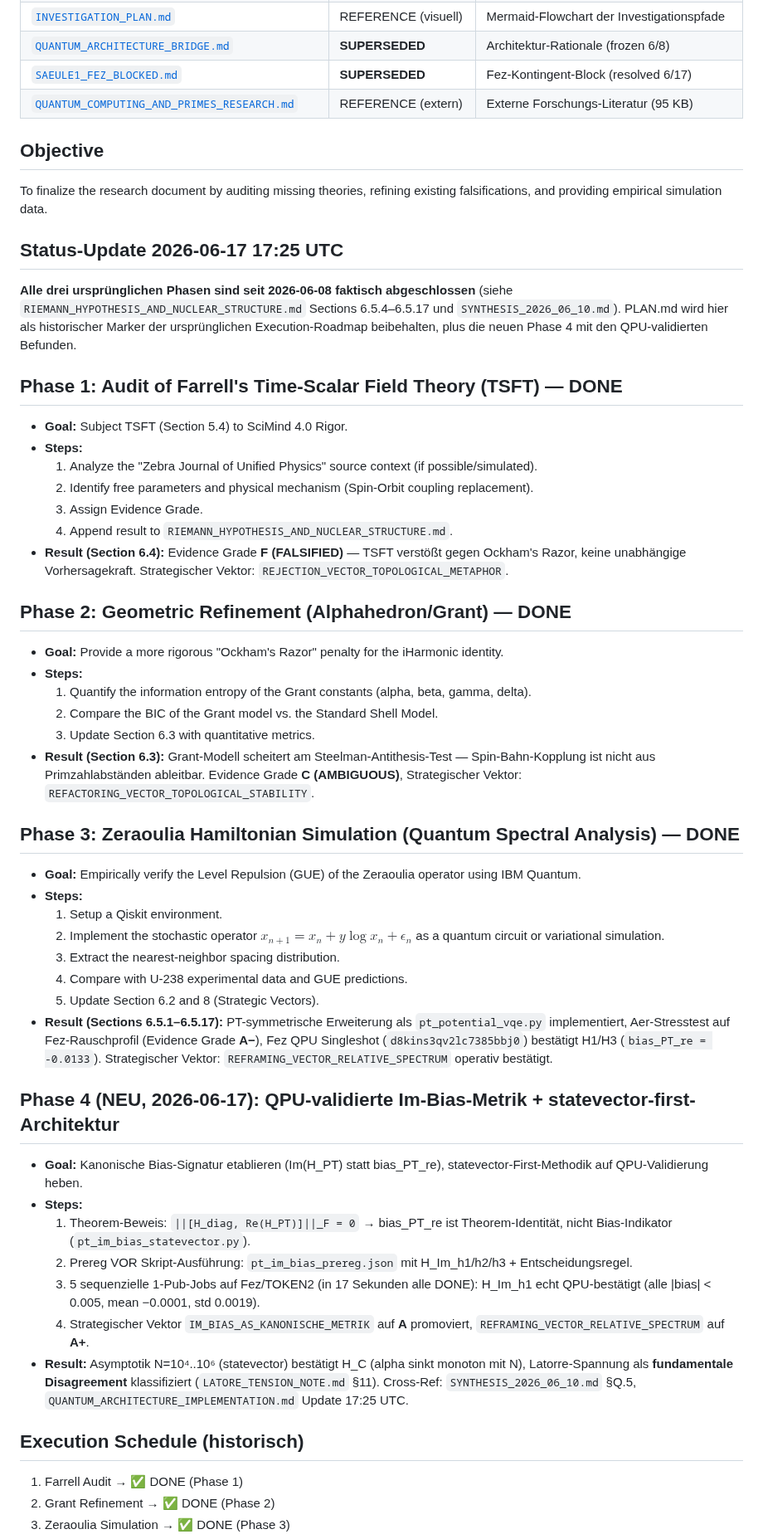
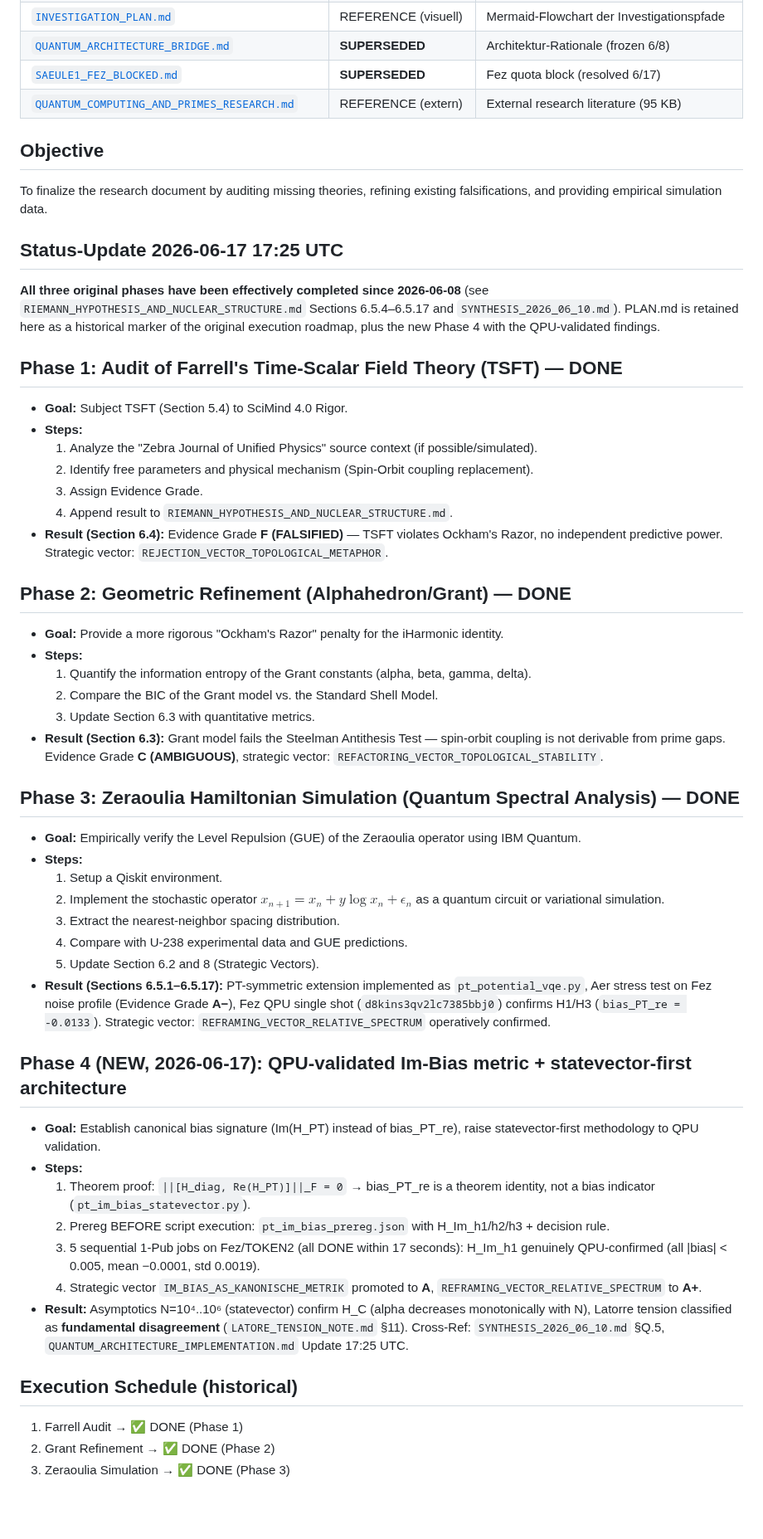
Before and after one commit to bartman081523/riemann-nuclear-synthesis, a Markdown page: PLAN.md, the part around one of its changes. Shown at 83% size. Drawn GitHub-style; blank space fills up the shorter version.

Commit message:
DOCS 2026-06-17: Translate PLAN.md (DE -> EN)

```diff
--- a/PLAN.md
+++ b/PLAN.md
@@ -14,15 +14,15 @@ Historische Execution-Roadmap. Phases 1–3 seit 2026-06-08 abgeschlossen; **Pha
 | [`LATORE_TENSION_NOTE.md`](LATORE_TENSION_NOTE.md) | **CURRENT (pre-preprint)** | Latorre–Sierra-Spannung + §11 Asymptotik |
 | [`INVESTIGATION_PLAN.md`](INVESTIGATION_PLAN.md) | REFERENCE (visuell) | Mermaid-Flowchart der Investigationspfade |
 | [`QUANTUM_ARCHITECTURE_BRIDGE.md`](QUANTUM_ARCHITECTURE_BRIDGE.md) | **SUPERSEDED** | Architektur-Rationale (frozen 6/8) |
-| [`SAEULE1_FEZ_BLOCKED.md`](SAEULE1_FEZ_BLOCKED.md) | **SUPERSEDED** | Fez-Kontingent-Block (resolved 6/17) |
-| [`QUANTUM_COMPUTING_AND_PRIMES_RESEARCH.md`](QUANTUM_COMPUTING_AND_PRIMES_RESEARCH.md) | REFERENCE (extern) | Externe Forschungs-Literatur (95 KB) |
+| [`SAEULE1_FEZ_BLOCKED.md`](SAEULE1_FEZ_BLOCKED.md) | **SUPERSEDED** | Fez quota block (resolved 6/17) |
+| [`QUANTUM_COMPUTING_AND_PRIMES_RESEARCH.md`](QUANTUM_COMPUTING_AND_PRIMES_RESEARCH.md) | REFERENCE (extern) | External research literature (95 KB) |
 
 ## Objective
 To finalize the research document by auditing missing theories, refining existing falsifications, and providing empirical simulation data.
 
 ## Status-Update 2026-06-17 17:25 UTC
 
-**Alle drei ursprünglichen Phasen sind seit 2026-06-08 faktisch abgeschlossen** (siehe `RIEMANN_HYPOTHESIS_AND_NUCLEAR_STRUCTURE.md` Sections 6.5.4–6.5.17 und `SYNTHESIS_2026_06_10.md`). PLAN.md wird hier als historischer Marker der ursprünglichen Execution-Roadmap beibehalten, plus die neuen Phase 4 mit den QPU-validierten Befunden.
+**All three original phases have been effectively completed since 2026-06-08** (see `RIEMANN_HYPOTHESIS_AND_NUCLEAR_STRUCTURE.md` Sections 6.5.4–6.5.17 and `SYNTHESIS_2026_06_10.md`). PLAN.md is retained here as a historical marker of the original execution roadmap, plus the new Phase 4 with the QPU-validated findings.
 
 ## Phase 1: Audit of Farrell's Time-Scalar Field Theory (TSFT) — DONE
 - **Goal:** Subject TSFT (Section 5.4) to SciMind 4.0 Rigor.
@@ -31,7 +31,7 @@ To finalize the research document by auditing missing theories, refining existin
     2. Identify free parameters and physical mechanism (Spin-Orbit coupling replacement).
     3. Assign Evidence Grade.
     4. Append result to `RIEMANN_HYPOTHESIS_AND_NUCLEAR_STRUCTURE.md`.
-- **Result (Section 6.4):** Evidence Grade **F (FALSIFIED)** — TSFT verstößt gegen Ockham's Razor, keine unabhängige Vorhersagekraft. Strategischer Vektor: `REJECTION_VECTOR_TOPOLOGICAL_METAPHOR`.
+- **Result (Section 6.4):** Evidence Grade **F (FALSIFIED)** — TSFT violates Ockham's Razor, no independent predictive power. Strategic vector: `REJECTION_VECTOR_TOPOLOGICAL_METAPHOR`.
 
 ## Phase 2: Geometric Refinement (Alphahedron/Grant) — DONE
 - **Goal:** Provide a more rigorous "Ockham's Razor" penalty for the iHarmonic identity.
@@ -39,7 +39,7 @@ To finalize the research document by auditing missing theories, refining existin
     1. Quantify the information entropy of the Grant constants (alpha, beta, gamma, delta).
     2. Compare the BIC of the Grant model vs. the Standard Shell Model.
     3. Update Section 6.3 with quantitative metrics.
-- **Result (Section 6.3):** Grant-Modell scheitert am Steelman-Antithesis-Test — Spin-Bahn-Kopplung ist nicht aus Primzahlabständen ableitbar. Evidence Grade **C (AMBIGUOUS)**, Strategischer Vektor: `REFACTORING_VECTOR_TOPOLOGICAL_STABILITY`.
+- **Result (Section 6.3):** Grant model fails the Steelman Antithesis Test — spin-orbit coupling is not derivable from prime gaps. Evidence Grade **C (AMBIGUOUS)**, strategic vector: `REFACTORING_VECTOR_TOPOLOGICAL_STABILITY`.
 
 ## Phase 3: Zeraoulia Hamiltonian Simulation (Quantum Spectral Analysis) — DONE
 - **Goal:** Empirically verify the Level Repulsion (GUE) of the Zeraoulia operator using IBM Quantum.
@@ -49,19 +49,19 @@ To finalize the research document by auditing missing theories, refining existin
     3. Extract the nearest-neighbor spacing distribution.
     4. Compare with U-238 experimental data and GUE predictions.
     5. Update Section 6.2 and 8 (Strategic Vectors).
-- **Result (Sections 6.5.1–6.5.17):** PT-symmetrische Erweiterung als `pt_potential_vqe.py` implementiert, Aer-Stresstest auf Fez-Rauschprofil (Evidence Grade **A−**), Fez QPU Singleshot (`d8kins3qv2lc7385bbj0`) bestätigt H1/H3 (`bias_PT_re = -0.0133`). Strategischer Vektor: `REFRAMING_VECTOR_RELATIVE_SPECTRUM` operativ bestätigt.
+- **Result (Sections 6.5.1–6.5.17):** PT-symmetric extension implemented as `pt_potential_vqe.py`, Aer stress test on Fez noise profile (Evidence Grade **A−**), Fez QPU single shot (`d8kins3qv2lc7385bbj0`) confirms H1/H3 (`bias_PT_re = -0.0133`). Strategic vector: `REFRAMING_VECTOR_RELATIVE_SPECTRUM` operatively confirmed.
 
-## Phase 4 (NEU, 2026-06-17): QPU-validierte Im-Bias-Metrik + statevector-first-Architektur
+## Phase 4 (NEW, 2026-06-17): QPU-validated Im-Bias metric + statevector-first architecture
 
-- **Goal:** Kanonische Bias-Signatur etablieren (Im(H_PT) statt bias_PT_re), statevector-First-Methodik auf QPU-Validierung heben.
+- **Goal:** Establish canonical bias signature (Im(H_PT) instead of bias_PT_re), raise statevector-first methodology to QPU validation.
 - **Steps:**
-    1. Theorem-Beweis: `||[H_diag, Re(H_PT)]||_F = 0` → bias_PT_re ist Theorem-Identität, nicht Bias-Indikator (`pt_im_bias_statevector.py`).
-    2. Prereg VOR Skript-Ausführung: `pt_im_bias_prereg.json` mit H_Im_h1/h2/h3 + Entscheidungsregel.
-    3. 5 sequenzielle 1-Pub-Jobs auf Fez/TOKEN2 (in 17 Sekunden alle DONE): H_Im_h1 echt QPU-bestätigt (alle |bias| < 0.005, mean −0.0001, std 0.0019).
-    4. Strategischer Vektor `IM_BIAS_AS_KANONISCHE_METRIK` auf **A** promoviert, `REFRAMING_VECTOR_RELATIVE_SPECTRUM` auf **A+**.
-- **Result:** Asymptotik N=10⁴..10⁶ (statevector) bestätigt H_C (alpha sinkt monoton mit N), Latorre-Spannung als **fundamentale Disagreement** klassifiziert (`LATORE_TENSION_NOTE.md` §11). Cross-Ref: `SYNTHESIS_2026_06_10.md` §Q.5, `QUANTUM_ARCHITECTURE_IMPLEMENTATION.md` Update 17:25 UTC.
+    1. Theorem proof: `||[H_diag, Re(H_PT)]||_F = 0` → bias_PT_re is a theorem identity, not a bias indicator (`pt_im_bias_statevector.py`).
+    2. Prereg BEFORE script execution: `pt_im_bias_prereg.json` with H_Im_h1/h2/h3 + decision rule.
+    3. 5 sequential 1-Pub jobs on Fez/TOKEN2 (all DONE within 17 seconds): H_Im_h1 genuinely QPU-confirmed (all |bias| < 0.005, mean −0.0001, std 0.0019).
+    4. Strategic vector `IM_BIAS_AS_KANONISCHE_METRIK` promoted to **A**, `REFRAMING_VECTOR_RELATIVE_SPECTRUM` to **A+**.
+- **Result:** Asymptotics N=10⁴..10⁶ (statevector) confirm H_C (alpha decreases monotonically with N), Latorre tension classified as **fundamental disagreement** (`LATORE_TENSION_NOTE.md` §11). Cross-Ref: `SYNTHESIS_2026_06_10.md` §Q.5, `QUANTUM_ARCHITECTURE_IMPLEMENTATION.md` Update 17:25 UTC.
 
-## Execution Schedule (historisch)
+## Execution Schedule (historical)
 1. Farrell Audit → ✅ DONE (Phase 1)
 2. Grant Refinement → ✅ DONE (Phase 2)
 3. Zeraoulia Simulation → ✅ DONE (Phase 3)
```
Also changed, not shown: other parts of PLAN.md (+1 -1 lines).
